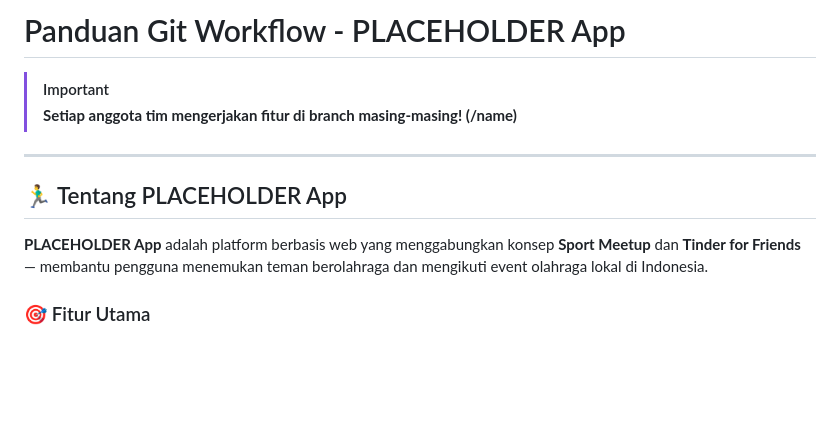
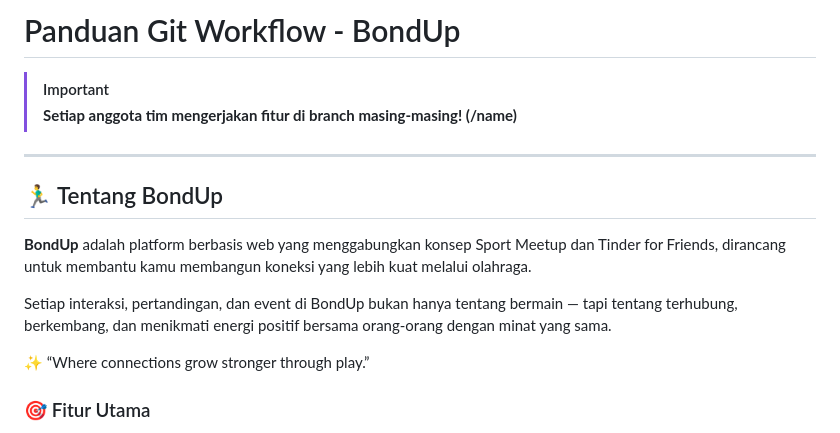
Before and after one commit to pbp-kelompok-e5/sigma-app, a Markdown page: README.md, the part around the change. Rendered like a GitHub page; blank space fills up the shorter version.

Commit message:
feat: added app name

```diff
--- a/README.md
+++ b/README.md
@@ -1,13 +1,17 @@
-# Panduan Git Workflow - PLACEHOLDER App
+# Panduan Git Workflow - BondUp
 
 > [!IMPORTANT]
 > **Setiap anggota tim mengerjakan fitur di branch masing-masing! (/name)**
 
 ---
 
-## 🏃‍♂️ Tentang PLACEHOLDER App
+## 🏃‍♂️ Tentang BondUp
 
-**PLACEHOLDER App** adalah platform berbasis web yang menggabungkan konsep **Sport Meetup** dan **Tinder for Friends** — membantu pengguna menemukan teman berolahraga dan mengikuti event olahraga lokal di Indonesia.
+**BondUp** adalah platform berbasis web yang menggabungkan konsep Sport Meetup dan Tinder for Friends, dirancang untuk membantu kamu membangun koneksi yang lebih kuat melalui olahraga.
+
+Setiap interaksi, pertandingan, dan event di BondUp bukan hanya tentang bermain — tapi tentang terhubung, berkembang, dan menikmati energi positif bersama orang-orang dengan minat yang sama.
+
+✨ “Where connections grow stronger through play.”
 
 ### 🎯 Fitur Utama
 
```
